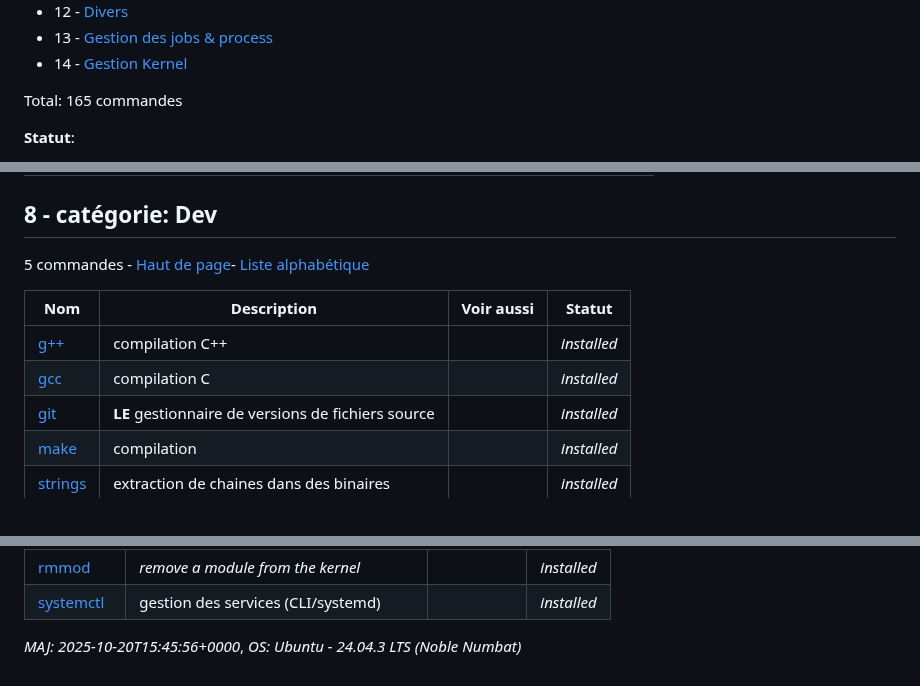
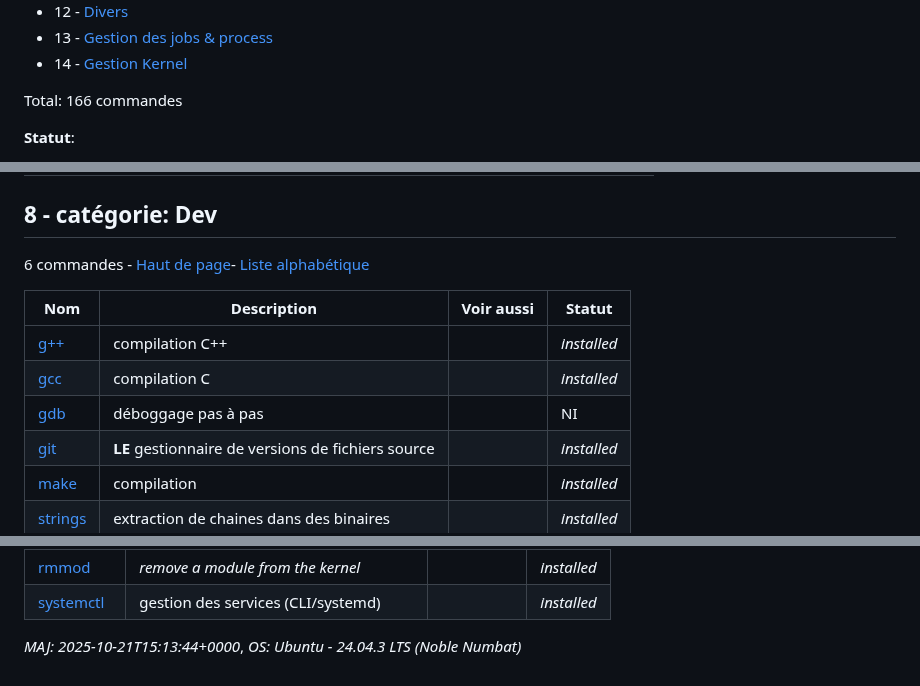
Before and after one commit to skramm/but3_rt, a Markdown page: content/linux_cmds_list_cat.md, 3 parts joined by grey strips. GitHub-like rendering.

Commit message:
Automated Change
Signed-off-by: github-actions[bot] <41898282+github-actions[bot]@users.noreply.github.com>

```diff
--- a/content/linux_cmds_list_cat.md
+++ b/content/linux_cmds_list_cat.md
@@ -20,7 +20,7 @@ Catégories:
 * 13 - [Gestion des jobs & process](#cat12)
 * 14 - [Gestion Kernel](#cat13)
 
-Total: 165 commandes
+Total: 166 commandes
 
 **Statut**:
 - _builtin_: commande intégrée au Shell
@@ -175,12 +175,13 @@ Total: 165 commandes
 ## 8 - catégorie: Dev
 <a name='cat6'></a>
 
-5 commandes - <a href='#top'>Haut de page</a>- <a href='linux_cmds_list_alpha.md'>Liste alphabétique</a>
+6 commandes - <a href='#top'>Haut de page</a>- <a href='linux_cmds_list_alpha.md'>Liste alphabétique</a>
 
 | Nom | Description | Voir aussi | Statut |
 |-----|-----|-----|-----|
 | <a href='https://www.google.fr/search?q=linux+g++'>g++</a> | compilation C++ |  | _installed_ |
 | <a href='https://www.google.fr/search?q=linux+gcc'>gcc</a> | compilation C |  | _installed_ |
+| <a href='https://www.google.fr/search?q=linux+gdb'>gdb</a> | déboggage pas à pas |  | NI |
 | <a href='https://www.google.fr/search?q=linux+git'>git</a> | **LE** gestionnaire de versions de fichiers source |  | _installed_ |
 | <a href='https://www.google.fr/search?q=linux+make'>make</a> | compilation |  | _installed_ |
 | <a href='https://www.google.fr/search?q=linux+strings'>strings</a> | extraction de chaines dans des binaires |  | _installed_ |
@@ -306,5 +307,5 @@ Total: 165 commandes
 | <a href='https://www.google.fr/search?q=linux+systemctl'>systemctl</a> | gestion des services (CLI/systemd) |  | _installed_ |
 
 
-_MAJ: 2025-10-20T15:45:56+0000_,
+_MAJ: 2025-10-21T15:13:44+0000_,
 _OS: Ubuntu - 24.04.3 LTS (Noble Numbat)_
```
Also changed, not shown: content/linux_cmds_list_alpha.md (+2 -1 lines).
